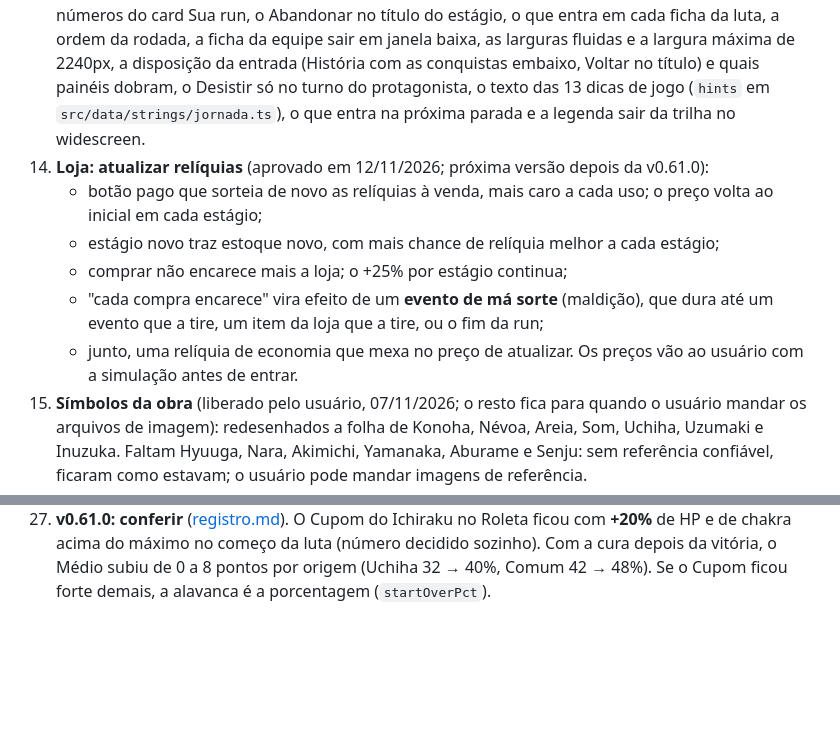
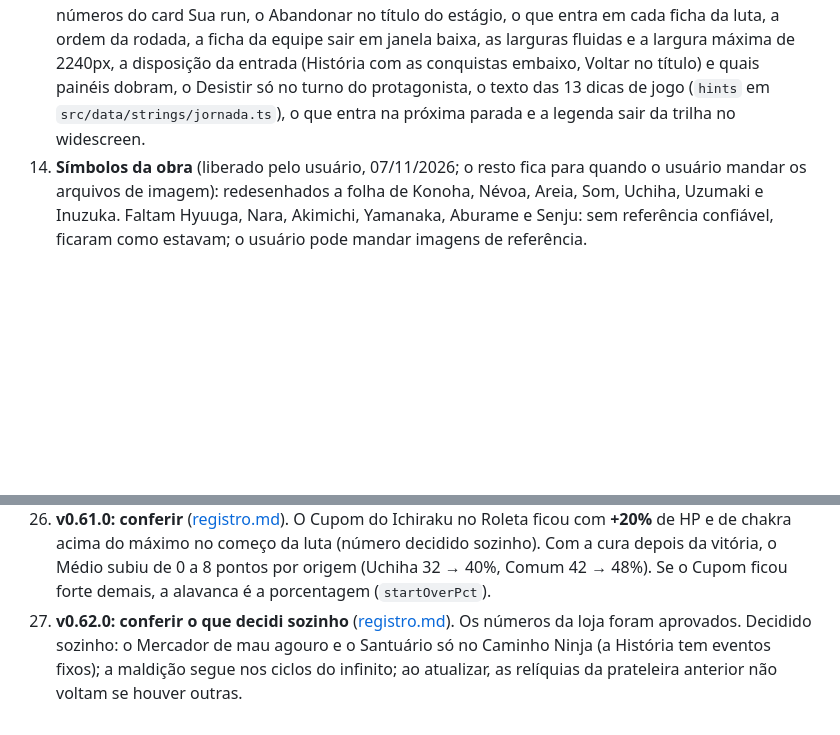
Before and after one commit to guidxsa/ninja-roleta, a Markdown page: docs/decisoes.md, 2 parts joined by grey strips. GitHub-like rendering; blank space fills up the shorter version.

```diff
--- a/docs/decisoes.md
+++ b/docs/decisoes.md
@@ -21,12 +21,6 @@ O que espera o usuário. Um item por decisão; o histórico e os números comple
 11. **Outras classes na Jornada** (aprovado em 12/11/2026): Akimichi, Uzumaki, Inuzuka, Nara, Senju, Aburame e Yamanaka entram como **protagonistas e suportes** (não só suportes), uma por versão, nessa ordem, depois da base única do item 22. A ficha de cada uma (ramos, desbloqueio, parceiro) vai ao usuário antes.
 12. **Sugestões para discutir**: separar a força do Hardcore da do Difícil na Jornada (hoje iguais; a diferença é só a recuperação); o bot da Jornada usar kit de chakra; limite por estágio no treino e no tratamento da loja, hoje contidos só pelo preço.
 13. **Desktop: avaliar cada etapa** ([visual.md](visual.md#celular-e-desktop)). Combinado com o usuário em 4 etapas: 1) tamanho que cabe na janela, bug do visual do Sasuke e Desistir na luta (v0.57.2); 2) combate com a ficha dos inimigos e da equipe (v0.57.4; registro recolhível, ordem da rodada, vantagem de elemento, técnicas do inimigo, layout fluido e Desistir em destaque na v0.57.5); 3) entrada da Jornada espalhada e painéis minimizáveis (v0.57.6: loja, relíquias e bolsa, próxima parada, caminhos, sua run e dica; na luta, ordem da rodada e fichas; as ações nunca); 4) Portão e barra superior distribuídos no PC, com as citações em lugar próprio. Decidido sozinho até aqui: as faixas (600/900/1280), a largura de 1680px, os `clamp` de altura, 48px por linha no mapa do desktop e a margem interna da carta, os números do card Sua run, o Abandonar no título do estágio, o que entra em cada ficha da luta, a ordem da rodada, a ficha da equipe sair em janela baixa, as larguras fluidas e a largura máxima de 2240px, a disposição da entrada (História com as conquistas embaixo, Voltar no título) e quais painéis dobram, o Desistir só no turno do protagonista, o texto das 13 dicas de jogo (`hints` em `src/data/strings/jornada.ts`), o que entra na próxima parada e a legenda sair da trilha no widescreen.
-14. **Loja: atualizar relíquias** (aprovado em 12/11/2026; próxima versão depois da v0.61.0):
-    - botão pago que sorteia de novo as relíquias à venda, mais caro a cada uso; o preço volta ao inicial em cada estágio;
-    - estágio novo traz estoque novo, com mais chance de relíquia melhor a cada estágio;
-    - comprar não encarece mais a loja; o +25% por estágio continua;
-    - "cada compra encarece" vira efeito de um **evento de má sorte** (maldição), que dura até um evento que a tire, um item da loja que a tire, ou o fim da run;
-    - junto, uma relíquia de economia que mexa no preço de atualizar. Os preços vão ao usuário com a simulação antes de entrar.
 15. **Símbolos da obra** (liberado pelo usuário, 07/11/2026; o resto fica para quando o usuário mandar os arquivos de imagem): redesenhados a folha de Konoha, Névoa, Areia, Som, Uchiha, Uzumaki e Inuzuka. Faltam Hyuuga, Nara, Akimichi, Yamanaka, Aburame e Senju: sem referência confiável, ficaram como estavam; o usuário pode mandar imagens de referência.
 16. **Casca do PC: avaliar e o que falta** (aguardando o teste local do usuário). Feito: barra lateral, Início em painéis, páginas do Registro com filtro do Histórico, faixa de frases e imagens provisórias nas vagas. Depois, a direção de arte do Início (cena com borda de tinta e pergaminhos), também aguardando teste; a sobreposição das peças e a arte saindo dos cards saíram na v0.59.1 (item 25). Backlog: **avatar editável** na Ficha do ninja (aprovado em 12/11/2026: escolher entre os retratos dos personagens jogáveis já liberados, em SVG por enquanto e com imagem depois); decidir se as imagens provisórias sobem para o jogo publicado ou ficam só locais; composição de desktop do Roleta com estes princípios. Depois: Registro só em popup (sem a janela antiga de abas), papel mais envelhecido e vagas de textura em `img/ui/`. Por fim, cenas animadas (vídeo nas vagas de `cenas/`) com os modos Leve, o padrão, e Animado. Na v0.58.0: a entrada da Jornada no estilo do Início, com os cards Modo História (escolha da perspectiva Naruto/Sasuke) e Caminho Ninja (tela de preparação); as artes dos cards respeitam a proporção da imagem; a troca de dia e noite não mostra mais o desenho antigo. Depois (aguardando o teste local do usuário): **Roleta no PC** com composição própria em todas as telas (roletas com palco e coluna lateral, mapa do ciclo em três colunas com a arte da categoria, luta em três colunas, fim da run) e vagas de arte `roleta` e `roleta-<categoria>`.
 17. **Celular: adotar a linguagem da casca do PC** (registro do usuário): se o design do PC agradar, levar ao celular os pergaminhos, o popup do Registro e a direção de arte. O tablet em pé herda o visual do celular até lá (decidido com o usuário, 10/11/2026).
@@ -67,3 +61,4 @@ O que espera o usuário. Um item por decisão; o histórico e os números comple
     - **Compartilhar**: "Campanha concluída" virou "Run vencida"; a queda no infinito diz o ciclo e quem derrubou; linha "Mesmas roletas: <link>" com `?seed=`.
     - **Turno sem chakra no Roleta**: tratado como bug (a regra sempre foi concentrar no lugar); o efeito na simulação é pequeno (registro).
 27. **v0.61.0: conferir** ([registro.md](registro.md#decisões-do-usuário-e-cura-depois-da-luta-no-roleta-v0610-12112026)). O Cupom do Ichiraku no Roleta ficou com **+20%** de HP e de chakra acima do máximo no começo da luta (número decidido sozinho). Com a cura depois da vitória, o Médio subiu de 0 a 8 pontos por origem (Uchiha 32 → 40%, Comum 42 → 48%). Se o Cupom ficou forte demais, a alavanca é a porcentagem (`startOverPct`).
+28. **v0.62.0: conferir o que decidi sozinho** ([registro.md](registro.md#loja-da-jornada-atualizar-relíquias-e-maldição-do-mercador-v0620-12112026)). Os números da loja foram aprovados. Decidido sozinho: o Mercador de mau agouro e o Santuário só no Caminho Ninja (a História tem eventos fixos); a maldição segue nos ciclos do infinito; ao atualizar, as relíquias da prateleira anterior não voltam se houver outras.
```
Also changed, not shown: docs/registro.md (+16 -0 lines).
